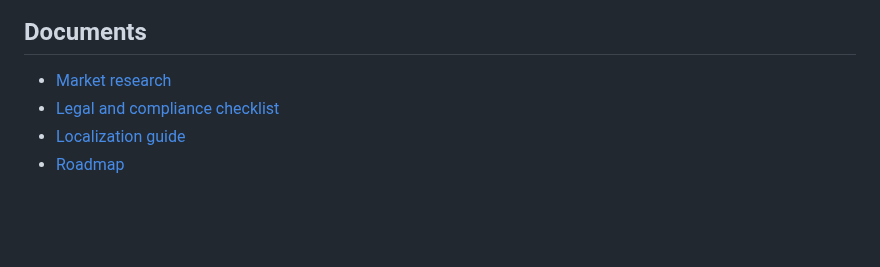
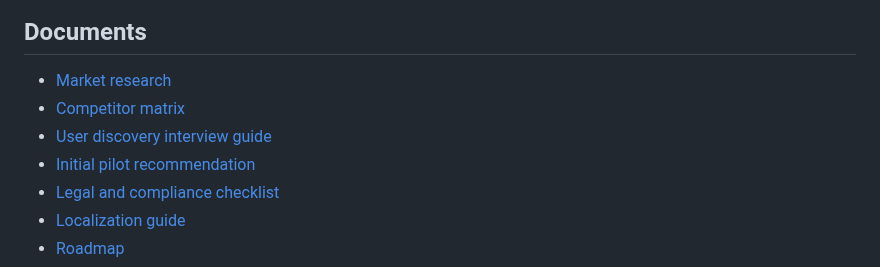
Before and after one commit to Serega40in/QUN, a Markdown page: docs/mauritius/README.md, the part around the change. Drawn GitHub-style; blank space fills up the shorter version.

Commit message:
docs: link QUN Mauritius research deliverables

```diff
--- a/docs/mauritius/README.md
+++ b/docs/mauritius/README.md
@@ -50,6 +50,9 @@ Complete competitor and customer discovery, identify a high-confidence unmet nee
 
 ## Documents
 - [Market research](MARKET_RESEARCH.md)
+- [Competitor matrix](COMPETITOR_MATRIX.md)
+- [User discovery interview guide](USER_DISCOVERY.md)
+- [Initial pilot recommendation](PILOT_RECOMMENDATION.md)
 - [Legal and compliance checklist](LEGAL_COMPLIANCE.md)
 - [Localization guide](LOCALIZATION.md)
 - [Roadmap](ROADMAP.md)
```
